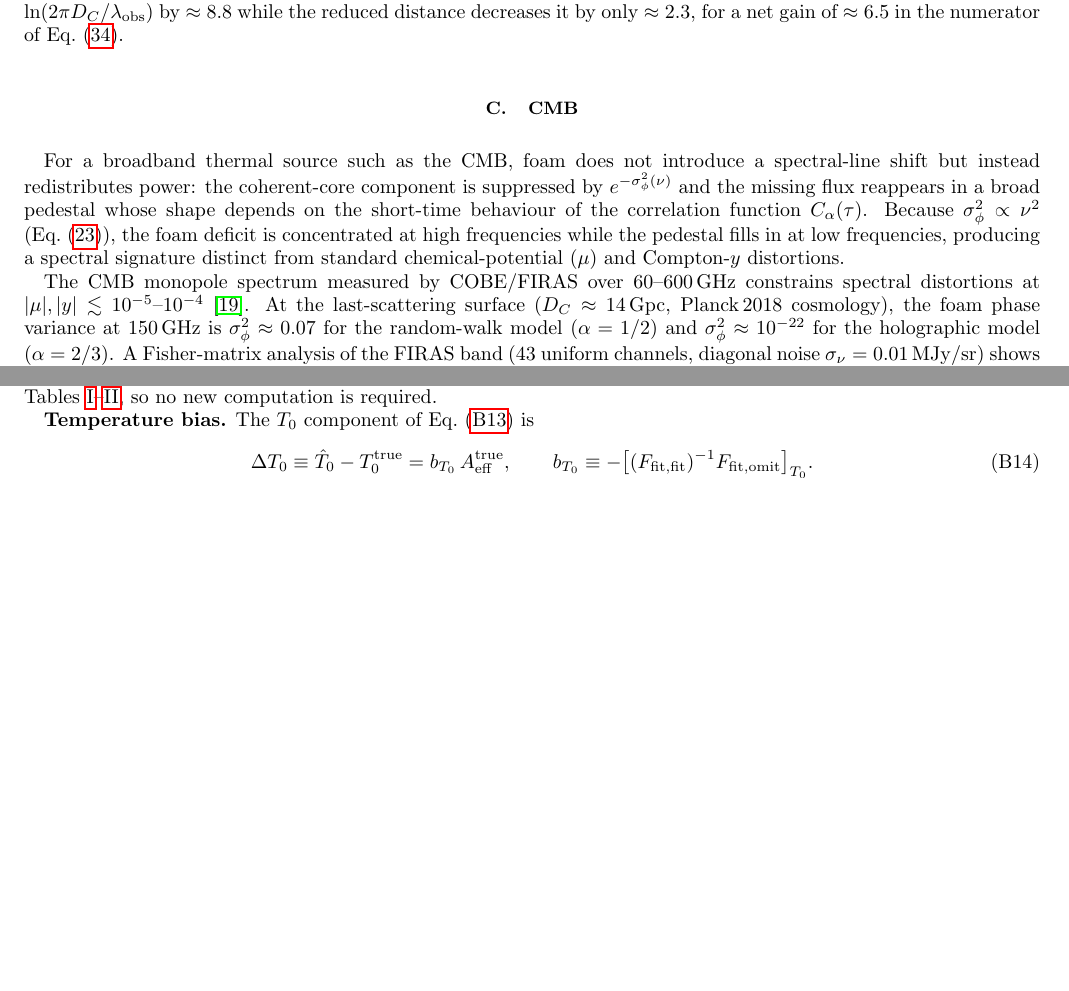
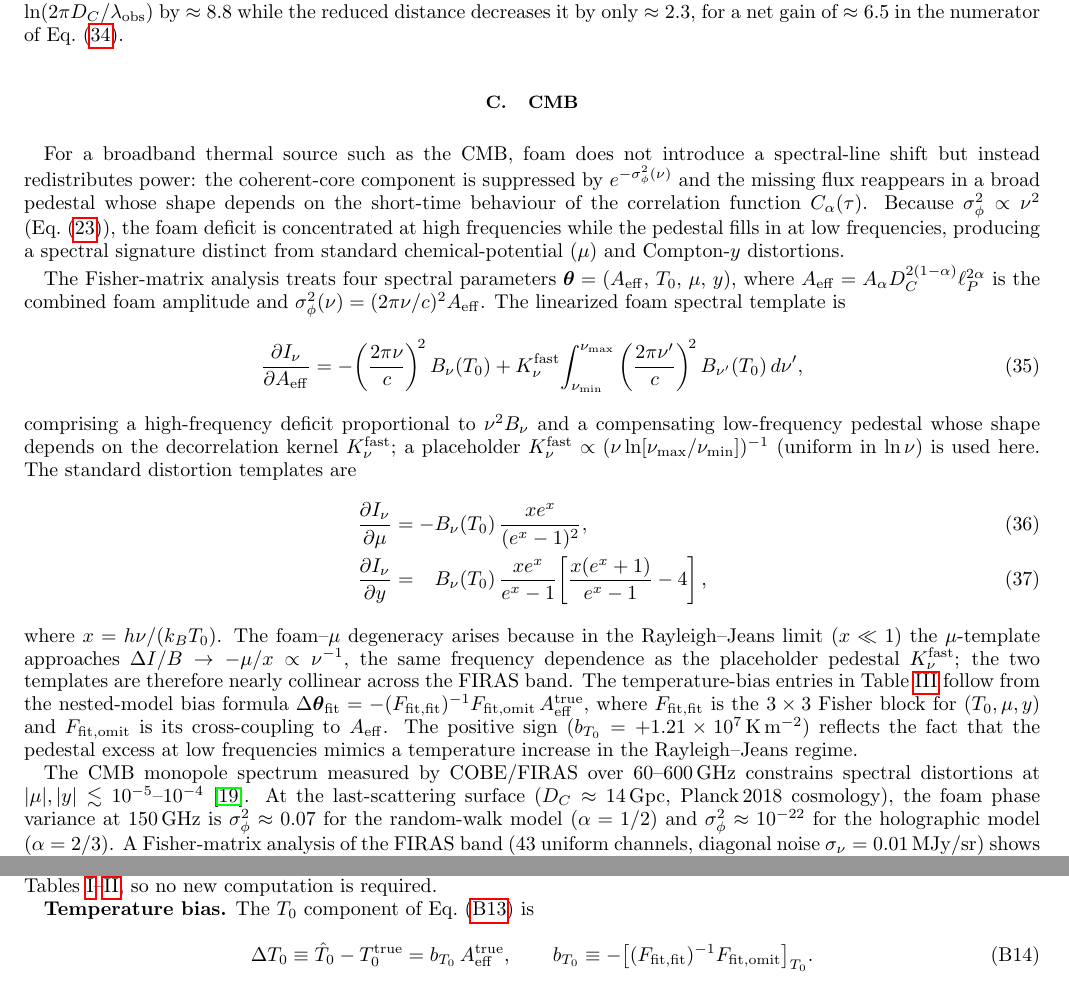
Before and after one commit to AlexGKim/foam, a LaTeX paper (docs/g1.tex): two parts of pages 9 and 14 of 17 before the commit and two parts of pages 9 and 15 of 17 after it, joined at a grey line, cut so that both start at the same text, the shorter picture padded with empty space. Compiled offline with pdfLaTeX.

Commit message:
Add Fisher-matrix calculation explanation to §V.C CMB
Inserts a methodology paragraph between the foam-signature and FIRAS-result
paragraphs, explaining: the four fitted parameters θ = (A_eff, T₀, μ, y);
the linearized foam template (Eq. 35: ν² deficit + pedestal, placeholder
kernel uniform in ln ν); the standard μ and y distortion templates (Eqs. 36–37);
why the foam–μ degeneracy is high (RJ-limit shape match, ρ = 0.976); and
the nested-model bias formula with its positive sign (pedestal excess mimics
higher T in RJ regime).

Co-Authored-By: Claude Sonnet 4.6 <noreply@anthropic.com>

```diff
--- a/docs/g1.tex
+++ b/docs/g1.tex
@@ -944,6 +944,45 @@ frequencies while the pedestal fills in at low frequencies, producing a
 spectral signature distinct from standard chemical-potential ($\mu$) and
 Compton-$y$ distortions.
 
+The Fisher-matrix analysis treats four spectral parameters
+$\boldsymbol{\theta} = (A_{\rm eff},\,T_0,\,\mu,\,y)$, where
+$A_{\rm eff} = A_\alpha D_C^{2(1-\alpha)}\ell_P^{2\alpha}$ is the combined
+foam amplitude and $\sigma_\phi^2(\nu) = (2\pi\nu/c)^2 A_{\rm eff}$.
+The linearized foam spectral template is
+\begin{equation}
+  \frac{\partial I_\nu}{\partial A_{\rm eff}}
+    = -\!\left(\frac{2\pi\nu}{c}\right)^{\!2} B_\nu(T_0)
+      + K_\nu^{\rm fast}\!\int_{\nu_{\rm min}}^{\nu_{\rm max}}
+        \left(\frac{2\pi\nu'}{c}\right)^{\!2} B_{\nu'}(T_0)\,d\nu',
+  \label{eq:dIdA}
+\end{equation}
+comprising a high-frequency deficit proportional to $\nu^2 B_\nu$ and a
+compensating low-frequency pedestal whose shape depends on the decorrelation
+kernel $K_\nu^{\rm fast}$; a placeholder
+$K_\nu^{\rm fast} \propto (\nu\ln[\nu_{\rm max}/\nu_{\rm min}])^{-1}$
+(uniform in $\ln\nu$) is used here.
+The standard distortion templates are
+\begin{align}
+  \frac{\partial I_\nu}{\partial\mu}
+    &= -B_\nu(T_0)\,\frac{x e^x}{(e^x-1)^2}, \label{eq:dIdmu}\\
+  \frac{\partial I_\nu}{\partial y}
+    &= \phantom{-}B_\nu(T_0)\,\frac{x e^x}{e^x-1}
+       \!\left[\frac{x(e^x+1)}{e^x-1}-4\right], \label{eq:dIdy}
+\end{align}
+where $x = h\nu/(k_B T_0)$.
+The foam--$\mu$ degeneracy arises because in the Rayleigh--Jeans limit
+($x\ll1$) the $\mu$-template approaches $\Delta I/B \to -\mu/x \propto \nu^{-1}$,
+the same frequency dependence as the placeholder pedestal $K_\nu^{\rm fast}$;
+the two templates are therefore nearly collinear across the FIRAS band.
+The temperature-bias entries in Table~\ref{tab:fisher_bias} follow from the
+nested-model bias formula
+$\Delta\boldsymbol{\theta}_{\rm fit} = -(F_{\rm fit,fit})^{-1} F_{\rm fit,omit}\,A_{\rm eff}^{\rm true}$,
+where $F_{\rm fit,fit}$ is the $3\times3$ Fisher block for $(T_0,\mu,y)$
+and $F_{\rm fit,omit}$ is its cross-coupling to $A_{\rm eff}$.
+The positive sign ($b_{T_0} = +1.21\times10^7\,{\rm K\,m^{-2}}$) reflects the
+fact that the pedestal excess at low frequencies mimics a temperature increase
+in the Rayleigh--Jeans regime.
+
 The CMB monopole spectrum measured by COBE/FIRAS over $60$--$600$\,GHz
 constrains spectral distortions at $|\mu|, |y| \lesssim 10^{-5}$--$10^{-4}$
 \cite{Fixsen1996}.  At the last-scattering surface
```
Also changed, not shown: docs/g1.pdf.
